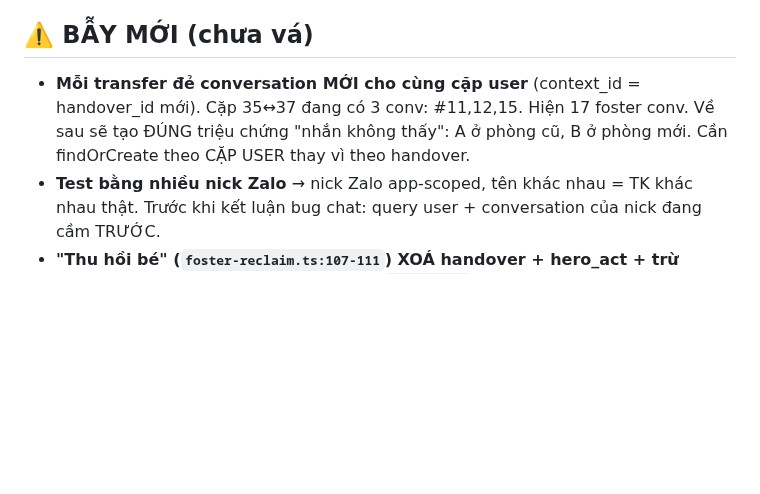
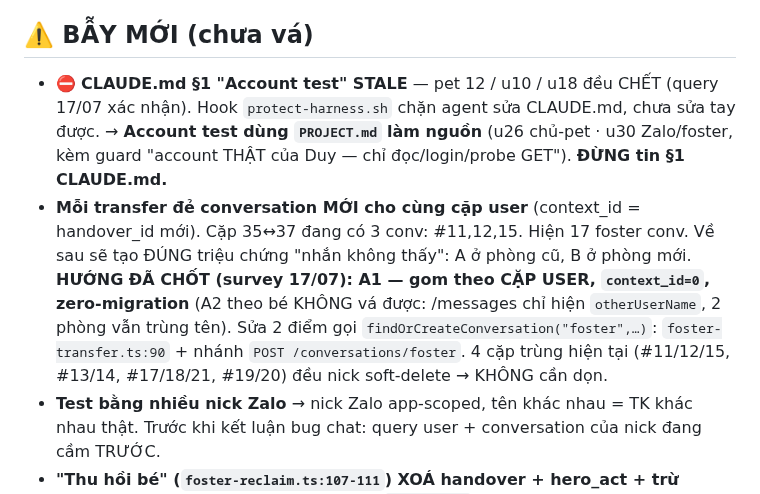
Before and after one commit to duytruongphat99999-sudo/vowvet, a Markdown page: CONTEXT_SYNC.md, the part around the change. GitHub-like rendering; blank space fills up the shorter version.

Commit message:
docs: canh bao CLAUDE.md account test stale + chot huong A1 gom conv theo cap
- CLAUDE.md §1 account test STALE (pet12/u10/u18 chet), hook chan agent sua -> canh bao
  trong CONTEXT_SYNC de agent phien sau dung PROJECT.md lam nguon, dung tin §1.
- Bay conv trung lap: chot huong A1 (gom theo CAP USER, context_id=0, zero-migration) sau
  survey — A2 khong va duoc vi /messages chi hien otherUserName.

Co-Authored-By: Claude Opus 4.8 (1M context) <noreply@anthropic.com>

```diff
--- a/CONTEXT_SYNC.md
+++ b/CONTEXT_SYNC.md
@@ -26,7 +26,8 @@ Khép kín **vòng foster cho user Zalo-thuần** (không email/phone): đăng k
 - Không có việc code dở — việc kế xem VIỆC TIẾP THEO (2 item đầu CHƯA QUYẾT HƯỚNG, cần Bồ/Duy chốt trước).
 
 ## ⚠️ BẪY MỚI (chưa vá)
-- **Mỗi transfer đẻ conversation MỚI cho cùng cặp user** (context_id = handover_id mới). Cặp 35↔37 đang có 3 conv: #11,12,15. Hiện 17 foster conv. Về sau sẽ tạo ĐÚNG triệu chứng "nhắn không thấy": A ở phòng cũ, B ở phòng mới. Cần findOrCreate theo CẶP USER thay vì theo handover.
+- ⛔ **CLAUDE.md §1 "Account test" STALE** — pet 12 / u10 / u18 đều CHẾT (query 17/07 xác nhận). Hook `protect-harness.sh` chặn agent sửa CLAUDE.md, chưa sửa tay được. → **Account test dùng `PROJECT.md` làm nguồn** (u26 chủ-pet · u30 Zalo/foster, kèm guard "account THẬT của Duy — chỉ đọc/login/probe GET"). **ĐỪNG tin §1 CLAUDE.md.**
+- **Mỗi transfer đẻ conversation MỚI cho cùng cặp user** (context_id = handover_id mới). Cặp 35↔37 đang có 3 conv: #11,12,15. Hiện 17 foster conv. Về sau sẽ tạo ĐÚNG triệu chứng "nhắn không thấy": A ở phòng cũ, B ở phòng mới. **HƯỚNG ĐÃ CHỐT (survey 17/07): A1 — gom theo CẶP USER, `context_id=0`, zero-migration** (A2 theo bé KHÔNG vá được: /messages chỉ hiện `otherUserName`, 2 phòng vẫn trùng tên). Sửa 2 điểm gọi `findOrCreateConversation("foster",…)`: `foster-transfer.ts:90` + nhánh `POST /conversations/foster`. 4 cặp trùng hiện tại (#11/12/15, #13/14, #17/18/21, #19/20) đều nick soft-delete → KHÔNG cần dọn.
 - **Test bằng nhiều nick Zalo** → nick Zalo app-scoped, tên khác nhau = TK khác nhau thật. Trước khi kết luận bug chat: query user + conversation của nick đang cầm TRƯỚC.
 - **"Thu hồi bé" (`foster-reclaim.ts:107-111`) XOÁ handover + hero_act + trừ foster_acts_count** → conv foster cũ trỏ `context_id` vào handover đã xoá (conv #7→17, #22→31 đang dangling); `POST /conversations/foster` với handover_id đó sẽ 404. Foster act ghi ĐÚNG (đối chiếu u33=1/1, u35=6/6, u39=6/6 khớp handovers) — u27=0 là do reclaim, KHÔNG phải bug ghi.
 - **Nhãn 2 công tắc profile là TEXT TĨNH, KHÔNG phản ánh trạng thái** (nút ghi "Bật" dù `is_foster_carer` đã true; "Tắt profile công khai" không bao giờ đổi) → đọc nhãn để đoán trạng thái là SAI, phải query Baserow. Đã đốt 2 vòng phiên này.
```
